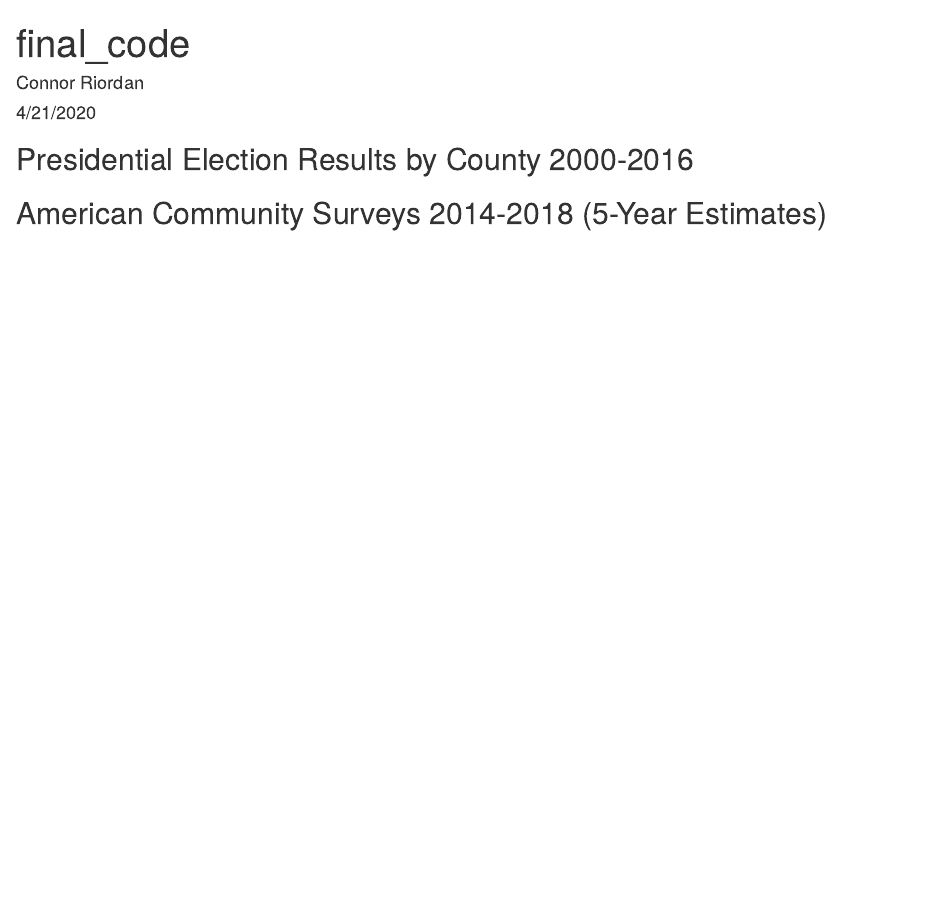
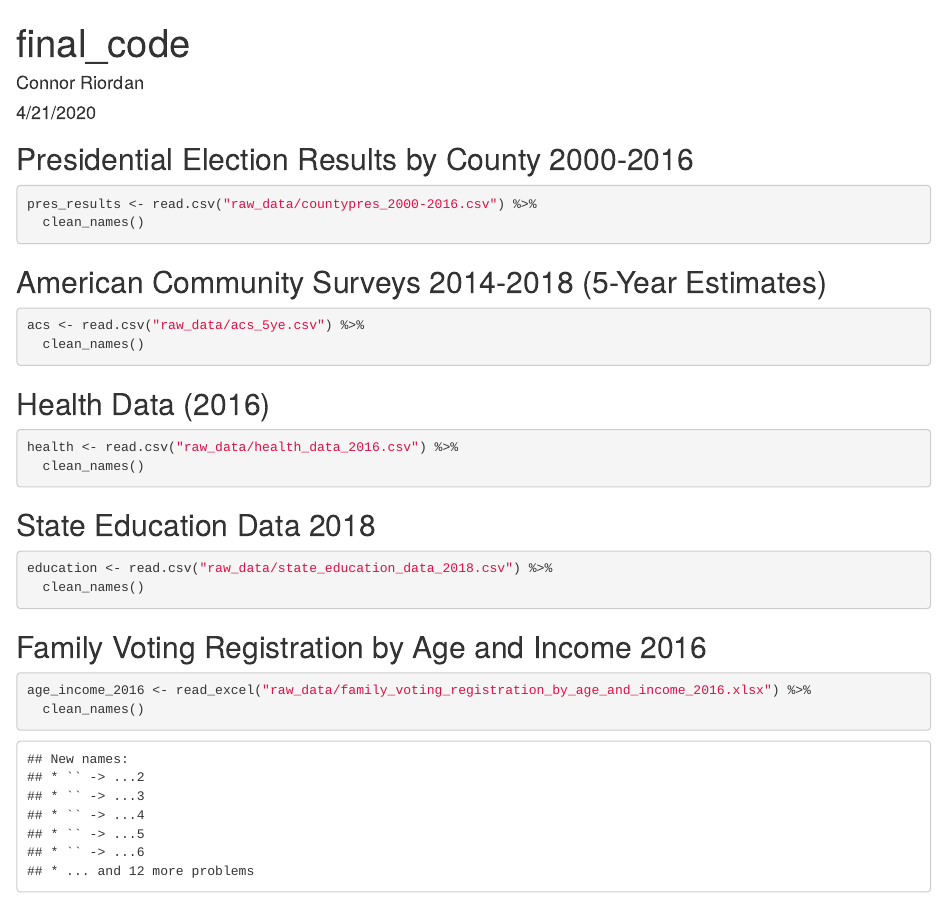
Before and after one commit to connor-riordan/actual_final_project, an R Markdown document (final_code.Rmd): the page in a window 1100 px wide, from its top. The pictures show the output file final_code.html that the author committed with the source, opened offline.

Commit message:
Read in all my data.

````diff
--- a/final_code.Rmd
+++ b/final_code.Rmd
@@ -19,7 +19,8 @@ library(markdown)
 ## Presidential Election Results by County 2000-2016
 
 ```{r}
-
+pres_results <- read.csv("raw_data/countypres_2000-2016.csv") %>%
+  clean_names()
 
 
 
@@ -28,6 +29,38 @@ library(markdown)
 ## American Community Surveys 2014-2018 (5-Year Estimates)
 
 ```{r}
+acs <- read.csv("raw_data/acs_5ye.csv") %>%
+  clean_names()
+
+
+```
+
+## Health Data (2016)
+
+```{r}
+health <- read.csv("raw_data/health_data_2016.csv") %>%
+  clean_names()
+
+
+
+```
+
+## State Education Data 2018
+
+```{r}
+
+education <- read.csv("raw_data/state_education_data_2018.csv") %>%
+  clean_names()
+
+
+```
+
+## Family Voting Registration by Age and Income 2016
+
+```{r}
+
+age_income_2016 <- read_excel("raw_data/family_voting_registration_by_age_and_income_2016.xlsx") %>%
+  clean_names()
 
 
 
````
Also changed, not shown: final_code.html.
